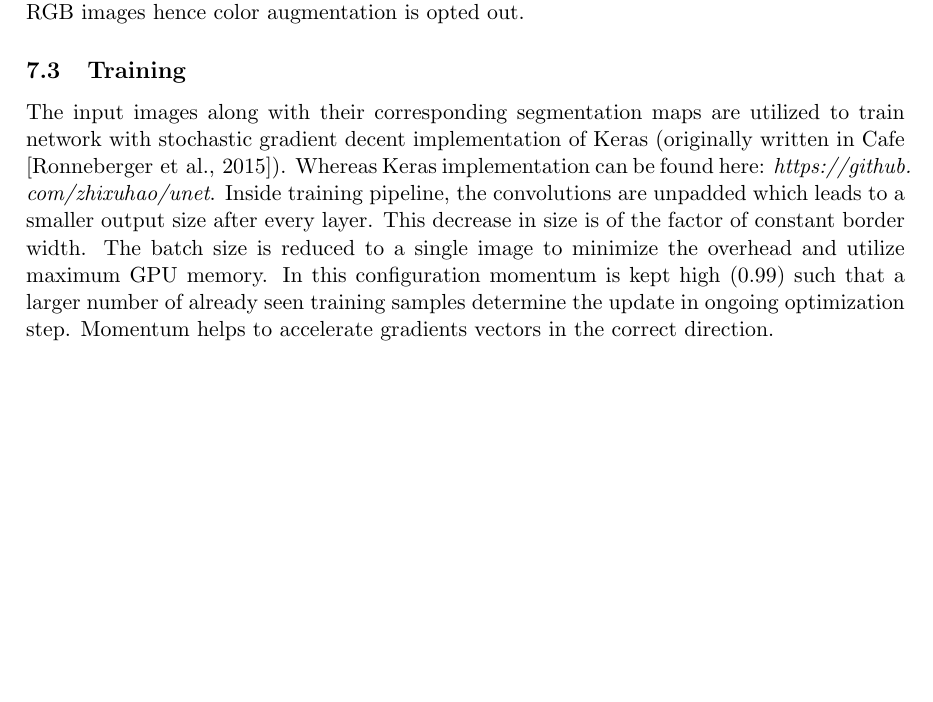
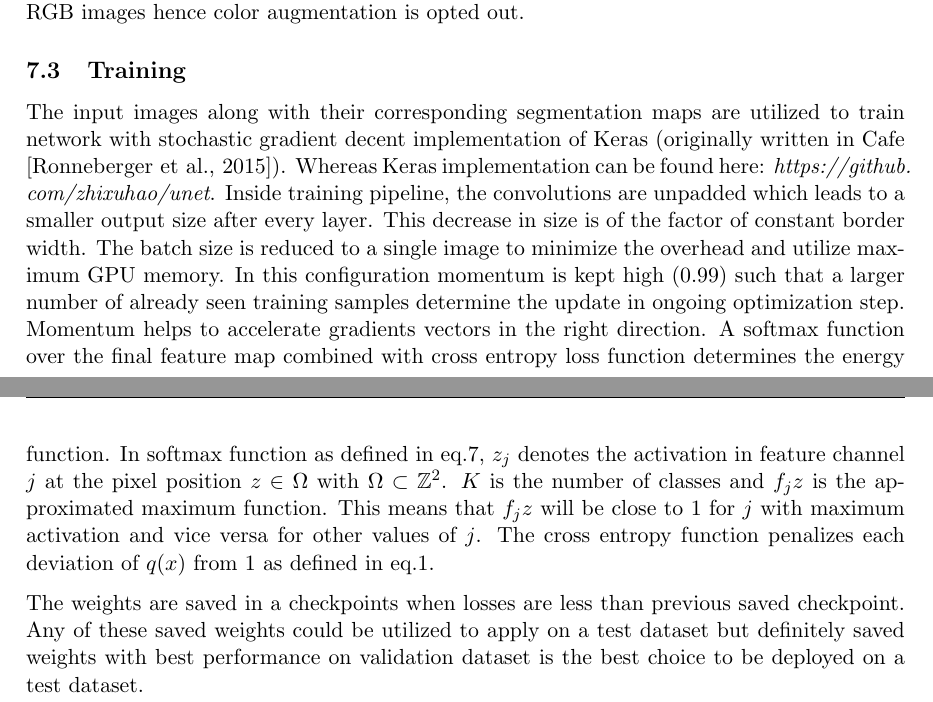
Before and after one commit to wtahir/Master-thesis, a LaTeX document (proposal/01_Latex_Template.tex): part of page 27 of 29 before the commit and two parts of pages 27 and 28 of 30 after it, the two joined at a grey line, cut so that both start at the same text, the shorter picture padded with empty space. Compiled offline with pdfLaTeX.

Commit message:
training

```diff
--- a/proposal/01_Latex_Template.tex
+++ b/proposal/01_Latex_Template.tex
@@ -13,6 +13,8 @@
 \usepackage{amsmath}
 \usepackage{mathtools}
 \usepackage{url}
+\usepackage{amssymb}
+\usepackage{amsmath}
 \usepackage{fancyhdr}
 \usepackage{graphicx}
 \usepackage{multicol}
@@ -610,7 +612,9 @@ To create larger dataset without additional annotations, data augmentation is ne
 \subsection{Training}
 The input images along with their corresponding segmentation maps are utilized to train network with stochastic gradient decent implementation of Keras (originally written in Cafe \cite{ronneberger2015u}). Whereas Keras implementation can be found here:
 \textit{https://github.
-	com/zhixuhao/unet}. Inside training pipeline, the convolutions are unpadded which leads to a smaller output size after every layer. This decrease in size is of the factor of constant border width. The batch size is reduced to a single image to minimize the overhead and utilize maximum GPU memory. In this configuration momentum is kept high (0.99) such that a larger number of already seen training samples determine the update in ongoing optimization step. Momentum helps to accelerate gradients vectors in the correct direction.
+	com/zhixuhao/unet}. Inside training pipeline, the convolutions are unpadded which leads to a smaller output size after every layer. This decrease in size is of the factor of constant border width. The batch size is reduced to a single image to minimize the overhead and utilize maximum GPU memory. In this configuration momentum is kept high (0.99) such that a larger number of already seen training samples determine the update in ongoing optimization step. Momentum helps to accelerate gradients vectors in the right direction. A softmax function over the final feature map combined with cross entropy loss function determines the energy function. In softmax function as defined in eq.7, $z_{j}$ denotes the activation in feature channel $j$ at the pixel position $z \in \Omega$ with $\Omega \subset \mathbb{Z}^{2}$. $K$ is the number of classes and $f_jz$ is the approximated maximum function. This means that $f_jz$ will be close to 1 for $j$ with maximum activation and vice versa for other values of $j$. The cross entropy function penalizes each deviation of $q(x)$ from 1 as defined in eq.1.
+
+The weights are saved in a checkpoints when losses are less than previous saved checkpoint. Any of these saved weights could be utilized to apply on a test dataset but definitely saved weights with best performance on validation dataset is the best choice to be deployed on a test dataset.
 
 
 %Once this dataset is labeled and augmented then next step is to utilize this datset for training of the algorithm. In this process the selected amount of filters convolute over the image and outputs a layer with detected features. All the filters detect particular features and outputs a layer as shown in Fig \ref{fig: CNN architecture}. Number of layers generated are equal to amount of filters. These layers are then subjected to pooling function to downsize image and get the neurons of highest activation. A fully connected layer is the aggregation of all the layers followed by a loss function to determine if the image contains craters or not. Loss function determines the error in percentage and a process of back propagation adjusts the weights to minimize the error. After the detection is made with a minimal error possible, it would be interesting to come up with the evaluation method for challenging the performance of this algorithm.
```
Also changed, not shown: proposal/01_Latex_Template.pdf, proposal/01_Latex_Template.tex (2 more changed lines), 2 other files.
